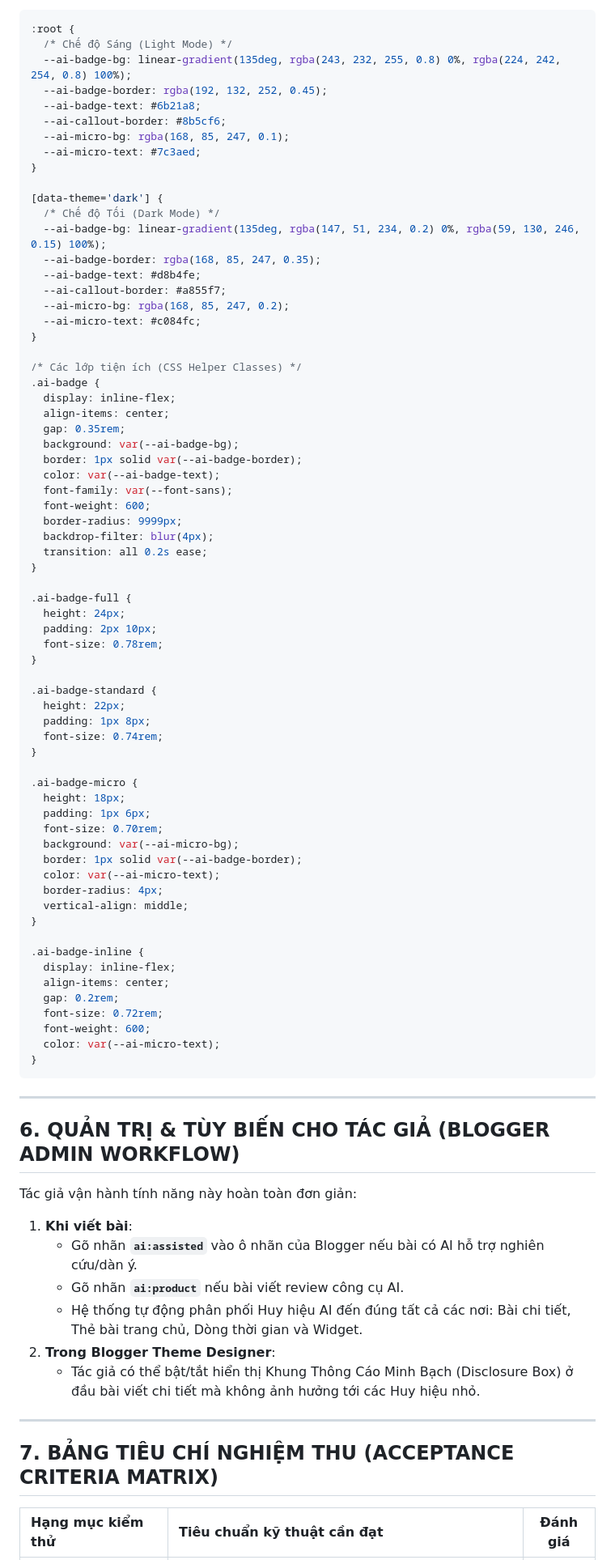
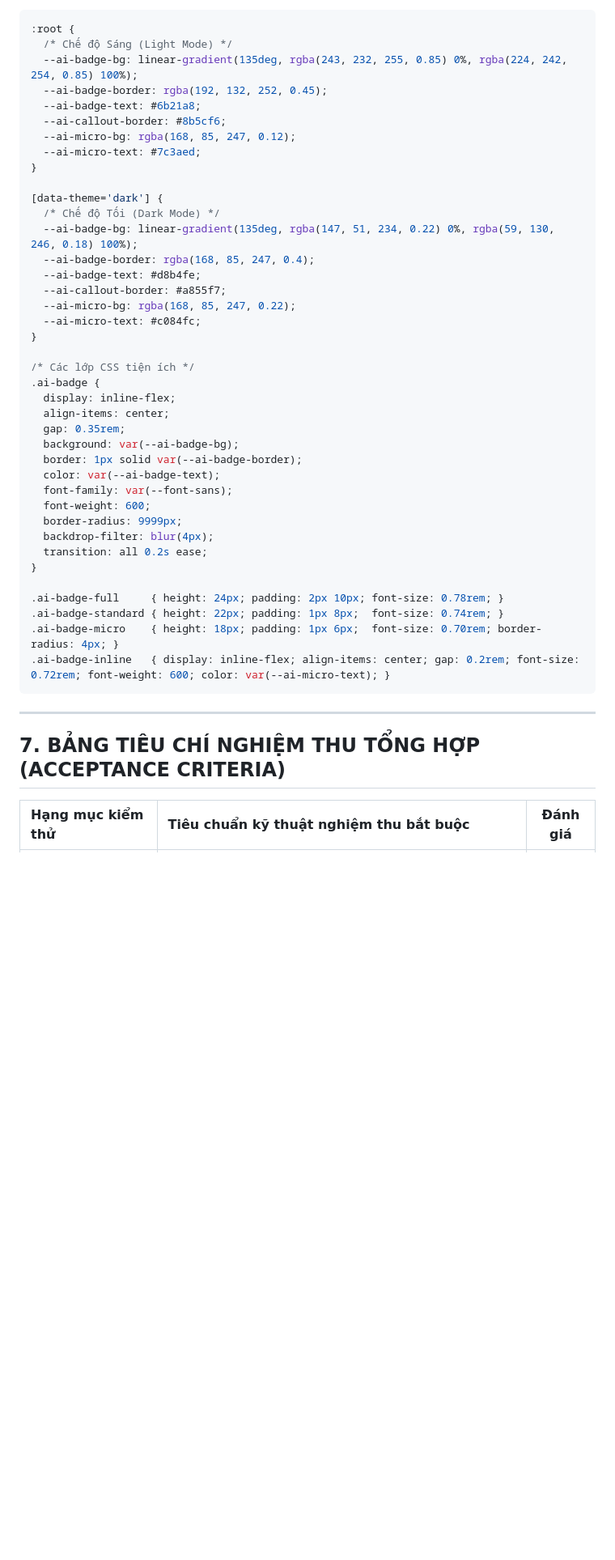
Before and after one commit to minami-namtruong/tra-da-blog-theme, a Markdown page: specs/AI_TRANSPARENCY_SPECIFICATION.md, the part around one of its changes. Shown at 81% size. GitHub-like rendering; blank space fills up the shorter version.

````diff
--- a/specs/AI_TRANSPARENCY_SPECIFICATION.md
+++ b/specs/AI_TRANSPARENCY_SPECIFICATION.md
@@ -299,25 +297,25 @@ Huy hiệu AI sử dụng tông màu **Futuristic Purple & Cyber Cyan** mang đ
 ```css
 :root {
   /* Chế độ Sáng (Light Mode) */
-  --ai-badge-bg: linear-gradient(135deg, rgba(243, 232, 255, 0.8) 0%, rgba(224, 242, 254, 0.8) 100%);
+  --ai-badge-bg: linear-gradient(135deg, rgba(243, 232, 255, 0.85) 0%, rgba(224, 242, 254, 0.85) 100%);
   --ai-badge-border: rgba(192, 132, 252, 0.45);
   --ai-badge-text: #6b21a8;
   --ai-callout-border: #8b5cf6;
-  --ai-micro-bg: rgba(168, 85, 247, 0.1);
+  --ai-micro-bg: rgba(168, 85, 247, 0.12);
   --ai-micro-text: #7c3aed;
 }
 
 [data-theme='dark'] {
   /* Chế độ Tối (Dark Mode) */
-  --ai-badge-bg: linear-gradient(135deg, rgba(147, 51, 234, 0.2) 0%, rgba(59, 130, 246, 0.15) 100%);
-  --ai-badge-border: rgba(168, 85, 247, 0.35);
+  --ai-badge-bg: linear-gradient(135deg, rgba(147, 51, 234, 0.22) 0%, rgba(59, 130, 246, 0.18) 100%);
+  --ai-badge-border: rgba(168, 85, 247, 0.4);
   --ai-badge-text: #d8b4fe;
   --ai-callout-border: #a855f7;
-  --ai-micro-bg: rgba(168, 85, 247, 0.2);
+  --ai-micro-bg: rgba(168, 85, 247, 0.22);
   --ai-micro-text: #c084fc;
 }
 
-/* Các lớp tiện ích (CSS Helper Classes) */
+/* Các lớp CSS tiện ích */
 .ai-badge {
   display: inline-flex;
   align-items: center;
@@ -332,55 +330,15 @@ Huy hiệu AI sử dụng tông màu **Futuristic Purple & Cyber Cyan** mang đ
   transition: all 0.2s ease;
 }
 
-.ai-badge-full {
-  height: 24px;
-  padding: 2px 10px;
-  font-size: 0.78rem;
-}
-
-.ai-badge-standard {
-  height: 22px;
-  padding: 1px 8px;
-  font-size: 0.74rem;
-}
-
-.ai-badge-micro {
-  height: 18px;
-  padding: 1px 6px;
-  font-size: 0.70rem;
-  background: var(--ai-micro-bg);
-  border: 1px solid var(--ai-badge-border);
-  color: var(--ai-micro-text);
-  border-radius: 4px;
-  vertical-align: middle;
-}
-
-.ai-badge-inline {
-  display: inline-flex;
-  align-items: center;
-  gap: 0.2rem;
-  font-size: 0.72rem;
-  font-weight: 600;
-  color: var(--ai-micro-text);
-}
+.ai-badge-full     { height: 24px; padding: 2px 10px; font-size: 0.78rem; }
+.ai-badge-standard { height: 22px; padding: 1px 8px;  font-size: 0.74rem; }
+.ai-badge-micro    { height: 18px; padding: 1px 6px;  font-size: 0.70rem; border-radius: 4px; }
+.ai-badge-inline   { display: inline-flex; align-items: center; gap: 0.2rem; font-size: 0.72rem; font-weight: 600; color: var(--ai-micro-text); }
 ```
 
 ---
 
-## 6. QUẢN TRỊ & TÙY BIẾN CHO TÁC GIẢ (BLOGGER ADMIN WORKFLOW)
+## 7. BẢNG TIÊU CHÍ NGHIỆM THU TỔNG HỢP (ACCEPTANCE CRITERIA)
 
-Tác giả vận hành tính năng này hoàn toàn đơn giản:
-
-1. **Khi viết bài**:
-   - Gõ nhãn **`ai:assisted`** vào ô nhãn của Blogger nếu bài có AI hỗ trợ nghiên cứu/dàn ý.
-   - Gõ nhãn **`ai:product`** nếu bài viết review công cụ AI.
-   - Hệ thống tự động phân phối Huy hiệu AI đến đúng tất cả các nơi: Bài chi tiết, Thẻ bài trang chủ, Dòng thời gian và Widget.
-2. **Trong Blogger Theme Designer**:
-   - Tác giả có thể bật/tắt hiển thị Khung Thông Cáo Minh Bạch (Disclosure Box) ở đầu bài viết chi tiết mà không ảnh hưởng tới các Huy hiệu nhỏ.
-
----
-
-## 7. BẢNG TIÊU CHÍ NGHIỆM THU (ACCEPTANCE CRITERIA MATRIX)
-
-| Hạng mục kiểm thử | Tiêu chuẩn kỹ thuật cần đạt | Đánh giá |
+| Hạng mục kiểm thử | Tiêu chuẩn kỹ thuật nghiệm thu bắt buộc | Đánh giá |
 | :--- | :--- | :---: |
````
Also changed, not shown: other parts of specs/AI_TRANSPARENCY_SPECIFICATION.md (+198 -201 lines).
